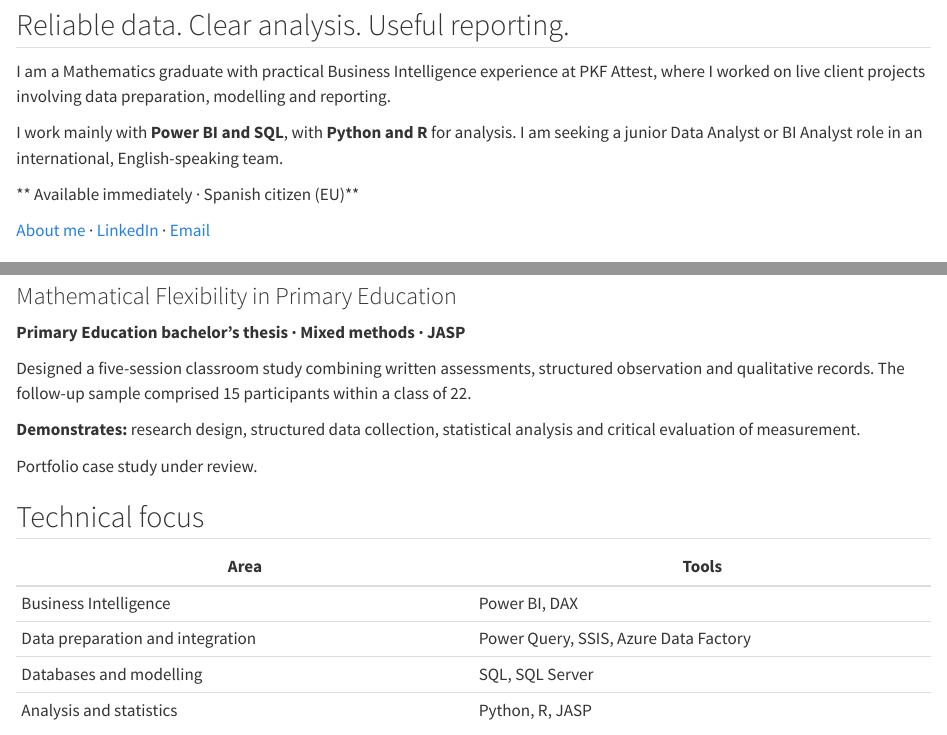
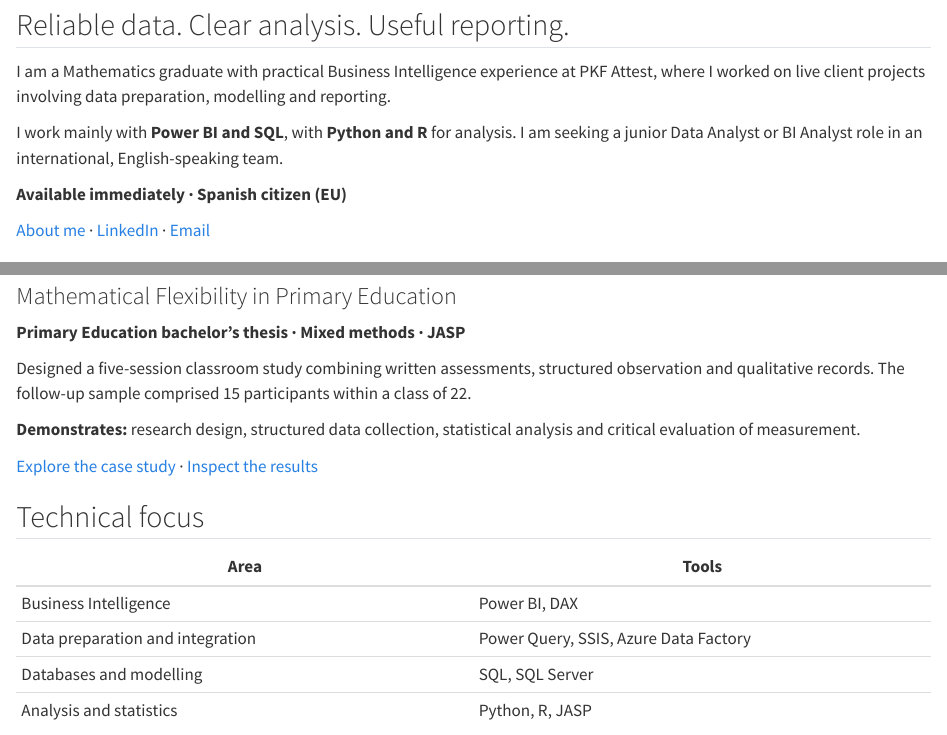
Before and after one commit to lauraiglesiasgr/gamification-math-apps-analysis, a Quarto document (index.qmd): the page in a window 1100 px wide, from 120 px down, and a second part further down, joined at a grey line. Rendered offline with R 4.5, knitr and Pandoc in place of Quarto, with nearby package versions.

Commit message:
Link Primary Education project from homepage
Updated availability statement and added links to case study and results.

```diff
--- a/index.qmd
+++ b/index.qmd
@@ -85,7 +85,8 @@ class of 22.
 **Demonstrates:** research design, structured data collection,
 statistical analysis and critical evaluation of measurement.
 
-Portfolio case study under review.
+[Explore the case study](mathematical-flexibility/index.qmd) ·
+[Inspect the results](mathematical-flexibility/evidence.qmd)
 
 ## Technical focus
 
```
Also changed, not shown: index.qmd (2 more changed lines).
